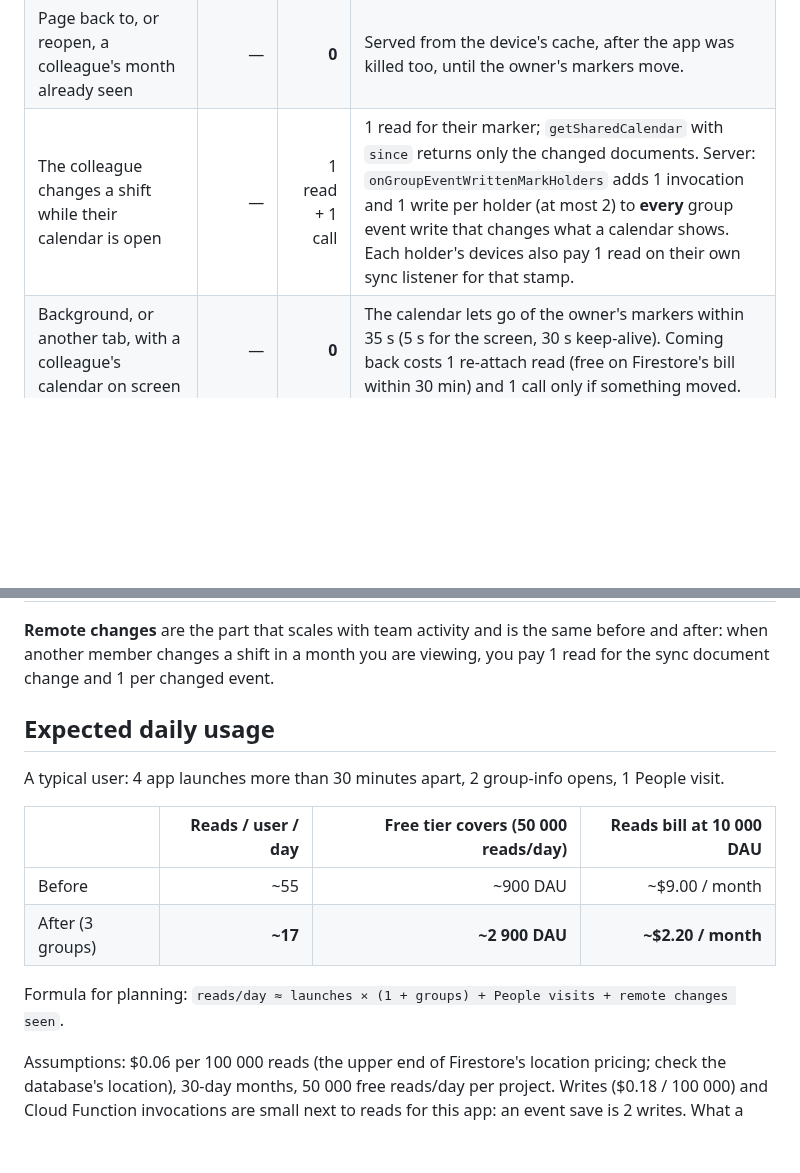
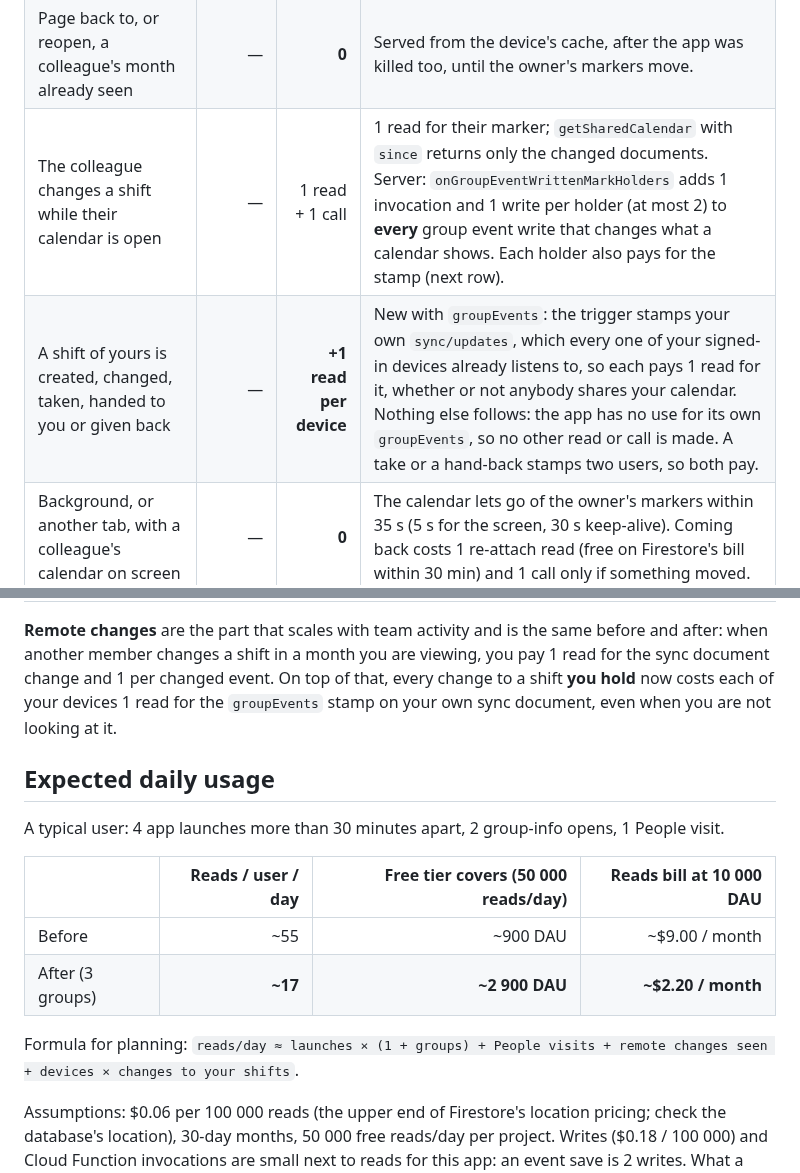
Before and after one commit to Georgevik/turnia, a Markdown page: firebase/firestore-usage.md, 2 parts joined by grey strips. Rendered like a GitHub page; blank space fills up the shorter version.

Commit message:
Document the read each holder's devices pay for the groupEvents stamp in the Firestore usage guide

```diff
--- a/firebase/firestore-usage.md
+++ b/firebase/firestore-usage.md
@@ -31,7 +31,8 @@ of its last listen pays nothing.
 | People tab, first time per 30 min | 2 | **1** | `calendarsSharedWithMe` listener attach (empty result = 1). |
 | Open a colleague's calendar, first time per month | — | 1 read + **1 call** | `sharedSync(snapshots)` attach on the owner's `sync/updates` (0 within 30 min of the last), and one `getSharedCalendar` for the month. Was 1 call per month visited and **2** on opening. |
 | Page back to, or reopen, a colleague's month already seen | — | **0** | Served from the device's cache, after the app was killed too, until the owner's markers move. |
-| The colleague changes a shift while their calendar is open | — | 1 read + 1 call | 1 read for their marker; `getSharedCalendar` with `since` returns only the changed documents. Server: `onGroupEventWrittenMarkHolders` adds 1 invocation and 1 write per holder (at most 2) to **every** group event write that changes what a calendar shows. Each holder's devices also pay 1 read on their own sync listener for that stamp. |
+| The colleague changes a shift while their calendar is open | — | 1 read + 1 call | 1 read for their marker; `getSharedCalendar` with `since` returns only the changed documents. Server: `onGroupEventWrittenMarkHolders` adds 1 invocation and 1 write per holder (at most 2) to **every** group event write that changes what a calendar shows. Each holder also pays for the stamp (next row). |
+| A shift of yours is created, changed, taken, handed to you or given back | — | **+1 read per device** | New with `groupEvents`: the trigger stamps your own `sync/updates`, which every one of your signed-in devices already listens to, so each pays 1 read for it, whether or not anybody shares your calendar. Nothing else follows: the app has no use for its own `groupEvents`, so no other read or call is made. A take or a hand-back stamps two users, so both pay. |
 | Background, or another tab, with a colleague's calendar on screen | — | **0** | The calendar lets go of the owner's markers within 35 s (5 s for the screen, 30 s keep-alive). Coming back costs 1 re-attach read (free on Firestore's bill within 30 min) and 1 call only if something moved. |
 | Hide or show a shared calendar | — | 0 reads | 2 writes: `private/preferences` and its marker. The list is filtered on the device from the query already listened to; your other devices pay 1 preferences read. |
 | Somebody shares their calendar with you | — | — | Server: `onCalendarShared` reads each new grantee's `private/preferences` (1 read each) to stay silent for a calendar they hid. |
@@ -43,7 +44,8 @@ of its last listen pays nothing.
 
 **Remote changes** are the part that scales with team activity and is the same before and after: when
 another member changes a shift in a month you are viewing, you pay 1 read for the sync document change
-and 1 per changed event.
+and 1 per changed event. On top of that, every change to a shift **you hold** now costs each of your
+devices 1 read for the `groupEvents` stamp on your own sync document, even when you are not looking at it.
 
 ## Expected daily usage
 
@@ -54,7 +56,7 @@ A typical user: 4 app launches more than 30 minutes apart, 2 group-info opens, 1
 | Before | ~55 | ~900 DAU | ~$9.00 / month |
 | After (3 groups) | **~17** | **~2 900 DAU** | **~$2.20 / month** |
 
-Formula for planning: `reads/day ≈ launches × (1 + groups) + People visits + remote changes seen`.
+Formula for planning: `reads/day ≈ launches × (1 + groups) + People visits + remote changes seen + devices × changes to your shifts`.
 
 Assumptions: $0.06 per 100 000 reads (the upper end of Firestore's location pricing; check the
 database's location), 30-day months, 50 000 free reads/day per project. Writes ($0.18 / 100 000) and
```
